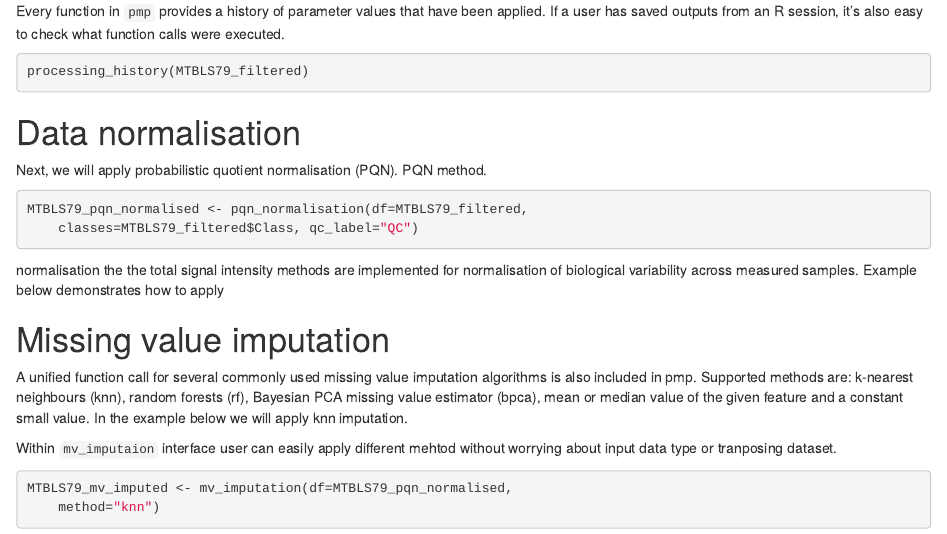
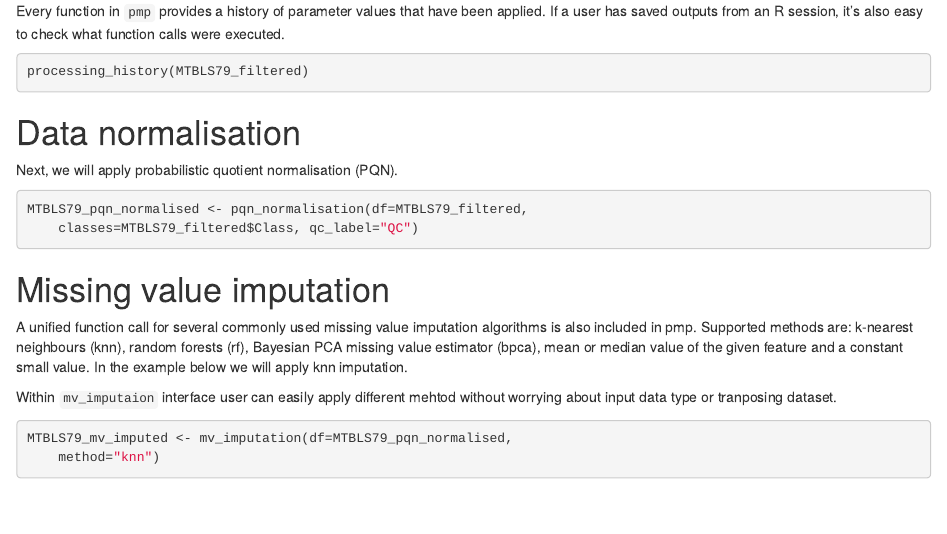
Before and after one commit to computational-metabolomics/pmp, an R Markdown document (vignettes/pmp_vignette_peak_matrix_processing_for_metabolomics_datasets.Rmd): the page in a window 1100 px wide, from 2390 px down. Rendered offline with R 4.5, knitr and Pandoc, with nearby package versions; the code chunks are not run, so their results and figures are left out; drawn as R Markdown's standard HTML page in place of the format the file asks for.

Commit message:
Vignette: Corrected wording. Version bump.

````diff
--- a/vignettes/pmp_vignette_peak_matrix_processing_for_metabolomics_datasets.Rmd
+++ b/vignettes/pmp_vignette_peak_matrix_processing_for_metabolomics_datasets.Rmd
@@ -187,16 +187,11 @@ processing_history(MTBLS79_filtered)
 # Data normalisation
 
 Next, we will apply probabilistic quotient normalisation (PQN).
-PQN method.
 
 ```{r}
 MTBLS79_pqn_normalised <- pqn_normalisation(df=MTBLS79_filtered,
     classes=MTBLS79_filtered$Class, qc_label="QC")
 ```
-
-normalisation the the total
-signal intensity methods are implemented for normalisation of biological
-variability across measured samples. Example below demonstrates how to apply
 
 # Missing value imputation
 
````
Also changed, not shown: 2 other files.
